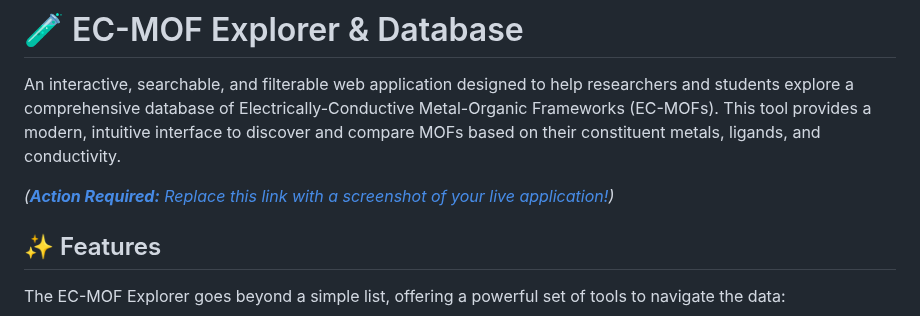
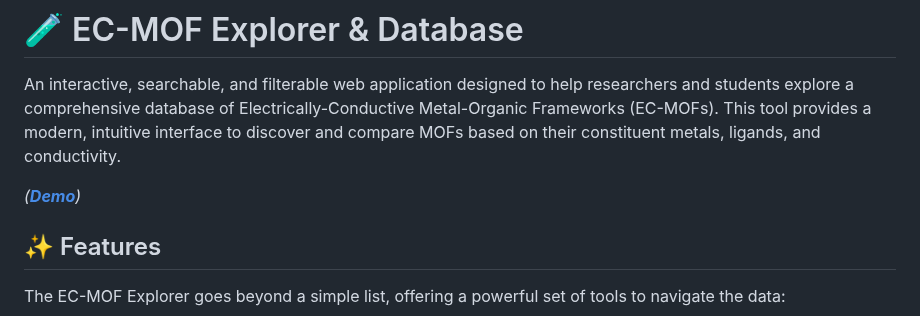
Before and after one commit to Walter-hsieh/EC-MOF-Explorer-Database, a Markdown page: README.md, the part around the change. GitHub-like rendering.

```diff
--- a/README.md
+++ b/README.md
@@ -2,7 +2,7 @@
 
 An interactive, searchable, and filterable web application designed to help researchers and students explore a comprehensive database of Electrically-Conductive Metal-Organic Frameworks (EC-MOFs). This tool provides a modern, intuitive interface to discover and compare MOFs based on their constituent metals, ligands, and conductivity.
 
-*([**Action Required:** Replace this link with a screenshot of your live application!](https://ec-mof-selector-0ae45af781c0.herokuapp.com/))*
+*([**Demo**](https://ec-mof-selector-0ae45af781c0.herokuapp.com/))*
 
 ## ✨ Features
 
```
